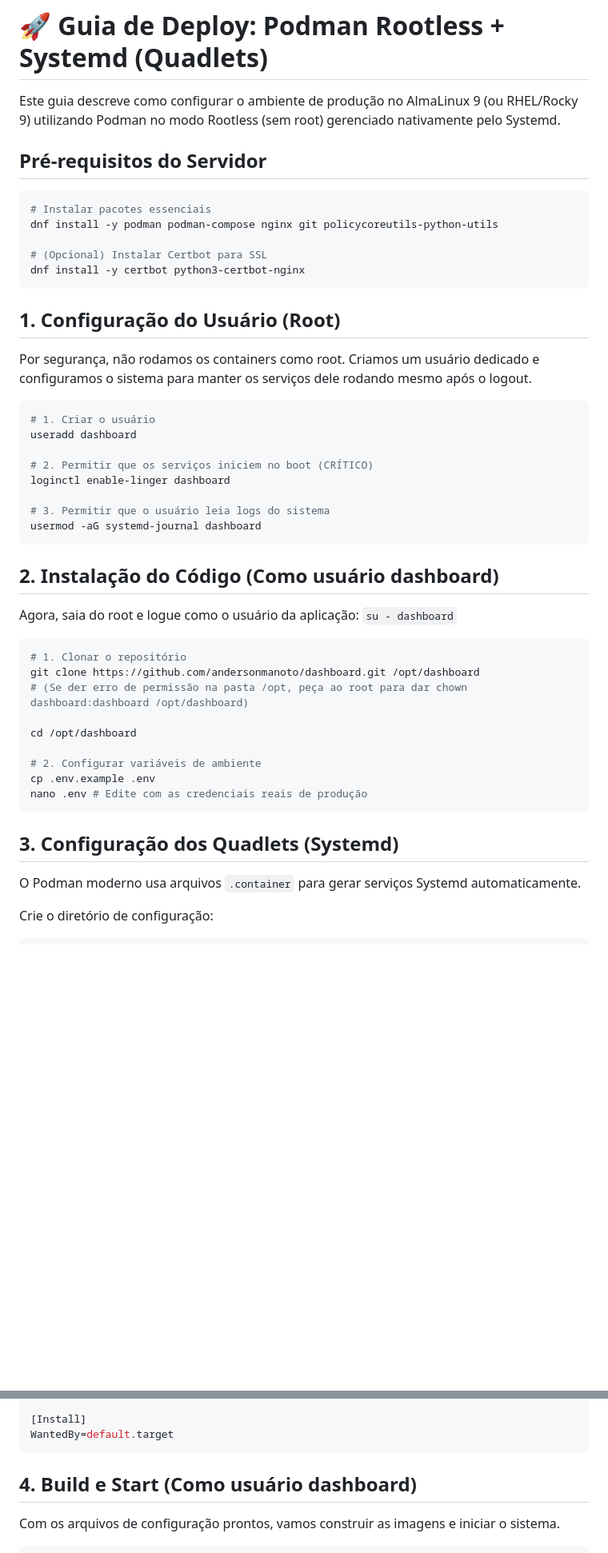
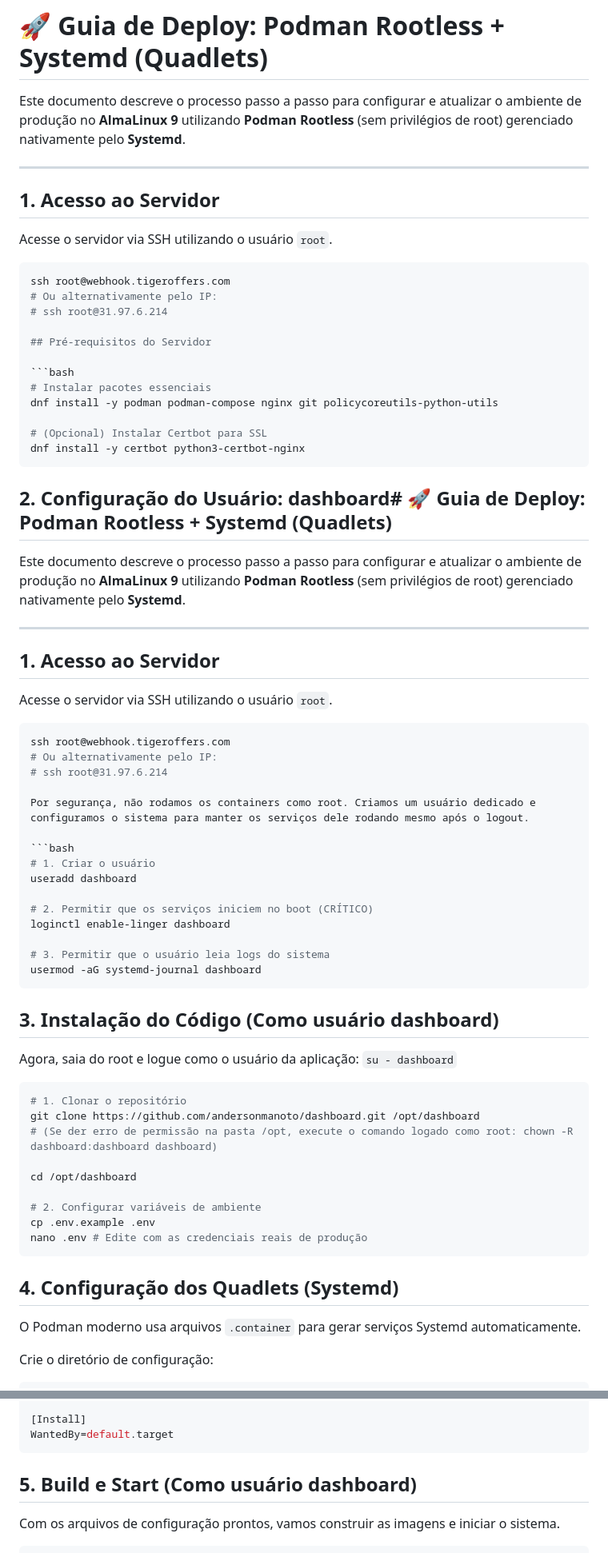
Before and after one commit to andersonmanoto/dashboard, a Markdown page: DEPLOY.md, 2 parts joined by grey strips. Shown at 80% size. GitHub-like rendering; blank space fills up the shorter version.

Commit message:
Atualização do DEPLOY.md

````diff
--- a/DEPLOY.md
+++ b/DEPLOY.md
@@ -1,6 +1,17 @@
 # 🚀 Guia de Deploy: Podman Rootless + Systemd (Quadlets)
 
-Este guia descreve como configurar o ambiente de produção no AlmaLinux 9 (ou RHEL/Rocky 9) utilizando Podman no modo Rootless (sem root) gerenciado nativamente pelo Systemd.
+Este documento descreve o processo passo a passo para configurar e atualizar o ambiente de produção no **AlmaLinux 9** utilizando **Podman Rootless** (sem privilégios de root) gerenciado nativamente pelo **Systemd**.
+
+---
+
+## 1. Acesso ao Servidor
+
+Acesse o servidor via SSH utilizando o usuário `root`.
+
+```bash
+ssh root@webhook.tigeroffers.com
+# Ou alternativamente pelo IP:
+# ssh root@31.97.6.214
 
 ## Pré-requisitos do Servidor
 
@@ -12,7 +23,20 @@ dnf install -y podman podman-compose nginx git policycoreutils-python-utils
 dnf install -y certbot python3-certbot-nginx
 ```
 
-## 1. Configuração do Usuário (Root)
+## 2. Configuração do Usuário: dashboard# 🚀 Guia de Deploy: Podman Rootless + Systemd (Quadlets)
+
+Este documento descreve o processo passo a passo para configurar e atualizar o ambiente de produção no **AlmaLinux 9** utilizando **Podman Rootless** (sem privilégios de root) gerenciado nativamente pelo **Systemd**.
+
+---
+
+## 1. Acesso ao Servidor
+
+Acesse o servidor via SSH utilizando o usuário `root`.
+
+```bash
+ssh root@webhook.tigeroffers.com
+# Ou alternativamente pelo IP:
+# ssh root@31.97.6.214
 
 Por segurança, não rodamos os containers como root. Criamos um usuário dedicado e configuramos o sistema para manter os serviços dele rodando mesmo após o logout.
 
@@ -27,14 +51,14 @@ loginctl enable-linger dashboard
 usermod -aG systemd-journal dashboard
 ```
 
-## 2. Instalação do Código (Como usuário dashboard)
+## 3. Instalação do Código (Como usuário dashboard)
 
 Agora, saia do root e logue como o usuário da aplicação: `su - dashboard`
 
 ```bash
 # 1. Clonar o repositório
 git clone https://github.com/andersonmanoto/dashboard.git /opt/dashboard
-# (Se der erro de permissão na pasta /opt, peça ao root para dar chown dashboard:dashboard /opt/dashboard)
+# (Se der erro de permissão na pasta /opt, execute o comando logado como root: chown -R dashboard:dashboard dashboard)
 
 cd /opt/dashboard
 
@@ -43,7 +67,7 @@ cp .env.example .env
 nano .env # Edite com as credenciais reais de produção
 ```
 
-## 3. Configuração dos Quadlets (Systemd)
+## 4. Configuração dos Quadlets (Systemd)
 
 O Podman moderno usa arquivos `.container` para gerar serviços Systemd automaticamente.
 
@@ -140,7 +164,7 @@ Exec=arq app.worker.WorkerSettings
 WantedBy=default.target
 ```
 
-## 4. Build e Start (Como usuário dashboard)
+## 5. Build e Start (Como usuário dashboard)
 
 Com os arquivos de configuração prontos, vamos construir as imagens e iniciar o sistema.
 
````
Also changed, not shown: other parts of DEPLOY.md (+6 -6 lines).
